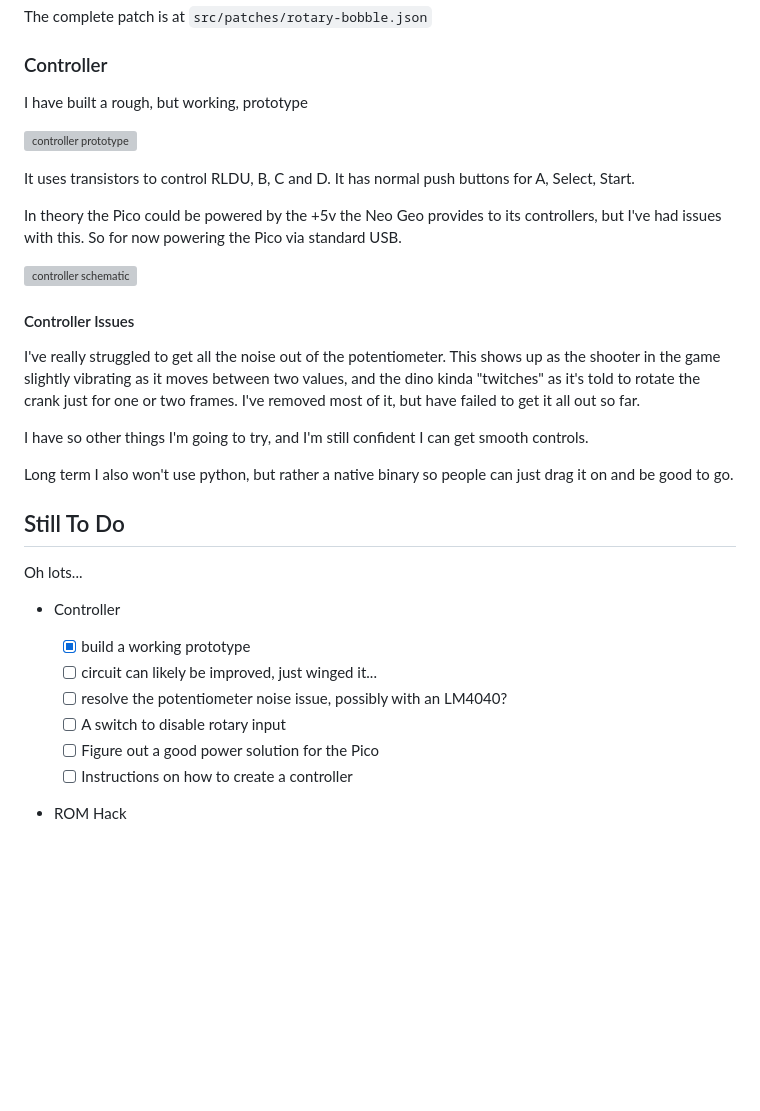
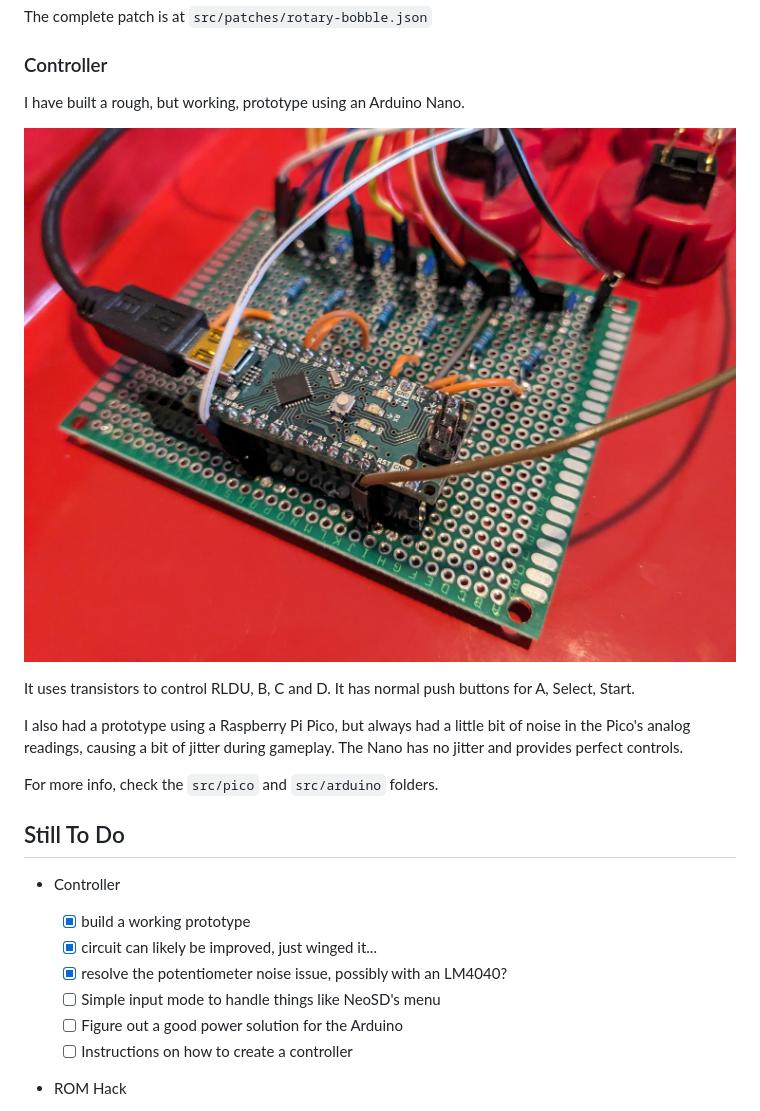
Before and after one commit to city41/rotary-bobble, a Markdown page: README.md, the part around the change. Drawn GitHub-style; pictures changed too: arduinoPrototype.jpg (added); blank space fills up the shorter version; grey boxes are pictures that could not be loaded.

Commit message:
Pico -> Arduino

```diff
--- a/README.md
+++ b/README.md
@@ -21,35 +21,25 @@ The complete patch is at `src/patches/rotary-bobble.json`
 
 ### Controller
 
-I have built a rough, but working, prototype
+I have built a rough, but working, prototype using an Arduino Nano.
 
-![controller prototype](https://github.com/city41/rotary-bobble/blob/main/prototypeBoard.png?raw=true)
+![controller prototype](https://github.com/city41/rotary-bobble/blob/main/arduinoPrototype.jpg?raw=true)
 
 It uses transistors to control RLDU, B, C and D. It has normal push buttons for A, Select, Start.
 
-In theory the Pico could be powered by the +5v the Neo Geo provides to its controllers, but I've had issues with this. So for now powering the Pico via standard USB.
+I also had a prototype using a Raspberry Pi Pico, but always had a little bit of noise in the Pico's analog readings, causing a bit of jitter during gameplay. The Nano has no jitter and provides perfect controls.
 
-![controller schematic](https://github.com/city41/rotary-bobble/blob/main/controllerSchematic.svg?raw=true)
-
-#### Controller Issues
-
-I've really struggled to get all the noise out of the potentiometer. This shows up as the shooter in the game slightly vibrating as it moves between two values, and the dino kinda "twitches" as it's told to rotate the crank just for one or two frames. I've removed most of it, but have failed to get it all out so far.
-
-I have so other things I'm going to try, and I'm still confident I can get smooth controls.
-
-Long term I also won't use python, but rather a native binary so people can just drag it on and be good to go.
+For more info, check the `src/pico` and `src/arduino` folders.
 
 ## Still To Do
-
-Oh lots...
 
 - Controller
 
   - [x] build a working prototype
-  - [ ] circuit can likely be improved, just winged it...
-  - [ ] resolve the potentiometer noise issue, possibly with an LM4040?
-  - [ ] A switch to disable rotary input
-  - [ ] Figure out a good power solution for the Pico
+  - [x] circuit can likely be improved, just winged it...
+  - [x] resolve the potentiometer noise issue, possibly with an LM4040?
+  - [ ] Simple input mode to handle things like NeoSD's menu
+  - [ ] Figure out a good power solution for the Arduino
   - [ ] Instructions on how to create a controller
 
 - ROM Hack
```
Also changed, not shown: src/arduino/README.md (added, +9 -0 lines), src/pico/README.md (added, +13 -0 lines), 6 other files.
